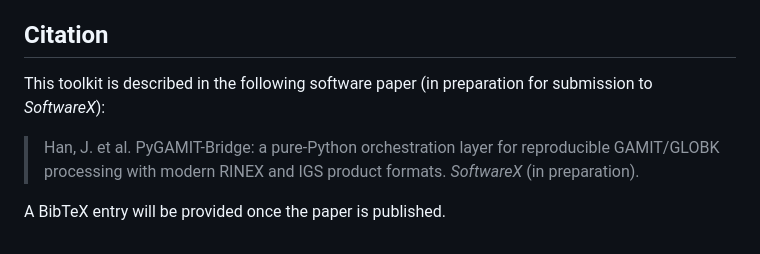
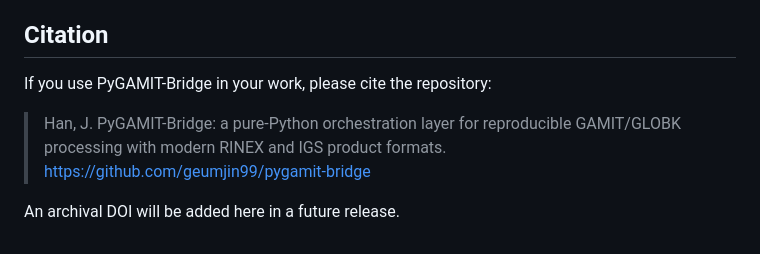
Before and after one commit to geumjin99/pygamit-bridge, a Markdown page: README.md, the part around the change. Rendered like a GitHub page.

```diff
--- a/README.md
+++ b/README.md
@@ -131,11 +131,10 @@ MIT License. See [LICENSE](LICENSE) for details.
 
 ## Citation
 
-This toolkit is described in the following software paper (in preparation for
-submission to *SoftwareX*):
+If you use PyGAMIT-Bridge in your work, please cite the repository:
 
-> Han, J. et al. PyGAMIT-Bridge: a pure-Python orchestration layer for
-> reproducible GAMIT/GLOBK processing with modern RINEX and IGS product
-> formats. *SoftwareX* (in preparation).
+> Han, J. PyGAMIT-Bridge: a pure-Python orchestration layer for reproducible
+> GAMIT/GLOBK processing with modern RINEX and IGS product formats.
+> https://github.com/geumjin99/pygamit-bridge
 
-A BibTeX entry will be provided once the paper is published.
+An archival DOI will be added here in a future release.
```
Also changed, not shown: examples/REPRODUCE.md (+14 -17 lines).
